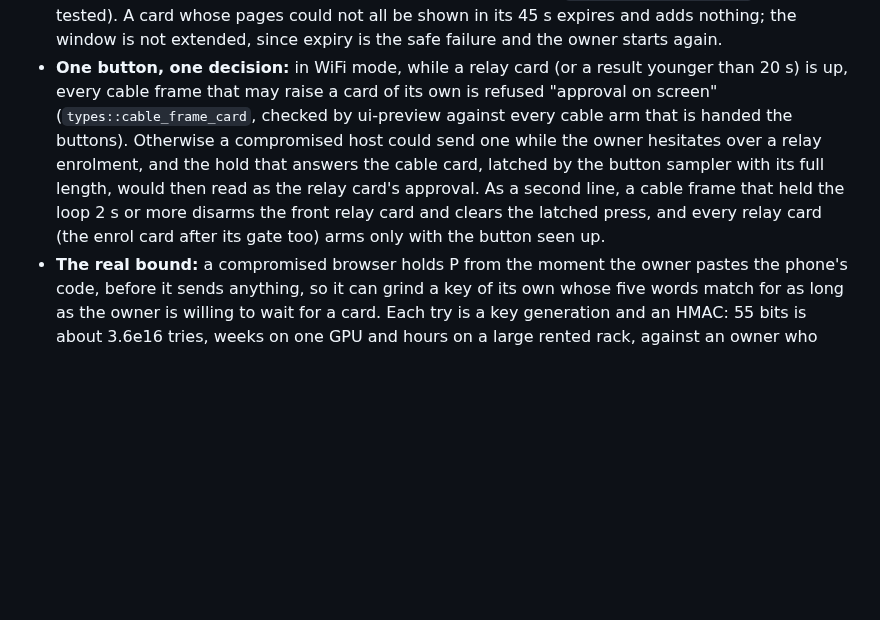
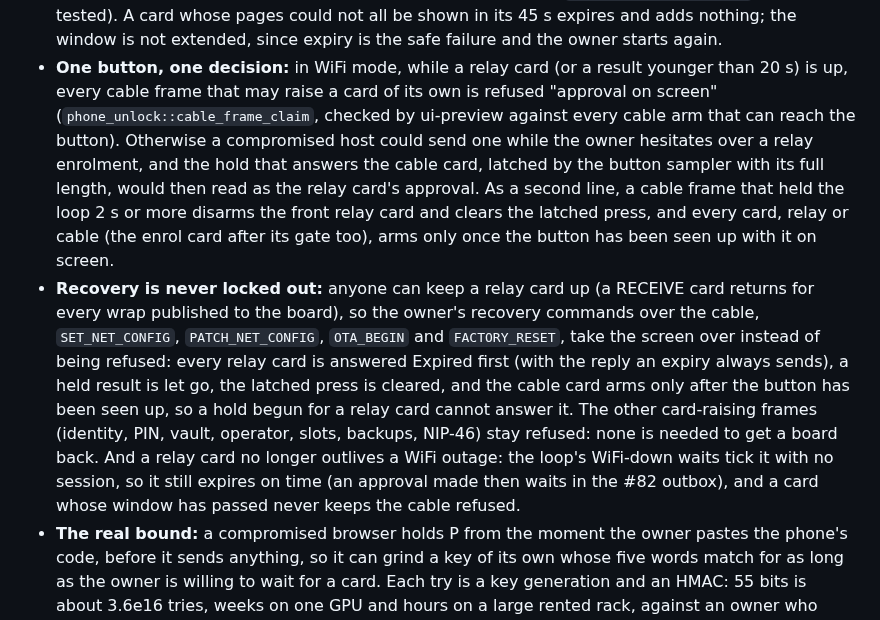
Before and after one commit to forgesworn/heartwood-esp32, a Markdown page: docs/SECURITY-MODEL.md, the part around the change. Drawn GitHub-style; blank space fills up the shorter version.

```diff
--- a/docs/SECURITY-MODEL.md
+++ b/docs/SECURITY-MODEL.md
@@ -611,15 +611,29 @@ is always a press on the board, whichever way the request arrives:
   since expiry is the safe failure and the owner starts again.
 - **One button, one decision:** in WiFi mode, while a relay card (or a result
   younger than 20 s) is up, every cable frame that may raise a card of its
-  own is refused "approval on screen" (`types::cable_frame_card`, checked by
-  ui-preview against every cable arm that is handed the buttons). Otherwise
-  a compromised host could send one while the owner hesitates over a relay
-  enrolment, and the hold that answers the cable card, latched by the
-  button sampler with its full length, would then read as the relay card's
-  approval. As a second line, a cable frame that held the loop 2 s or more
-  disarms the front relay card and clears the latched press, and every
-  relay card (the enrol card after its gate too) arms only with the button
-  seen up.
+  own is refused "approval on screen" (`phone_unlock::cable_frame_claim`,
+  checked by ui-preview against every cable arm that can reach the button).
+  Otherwise a compromised host could send one while the owner hesitates over
+  a relay enrolment, and the hold that answers the cable card, latched by
+  the button sampler with its full length, would then read as the relay
+  card's approval. As a second line, a cable frame that held the loop 2 s or
+  more disarms the front relay card and clears the latched press, and every
+  card, relay or cable (the enrol card after its gate too), arms only once
+  the button has been seen up with it on screen.
+- **Recovery is never locked out:** anyone can keep a relay card up (a
+  RECEIVE card returns for every wrap published to the board), so the
+  owner's recovery commands over the cable, `SET_NET_CONFIG`,
+  `PATCH_NET_CONFIG`, `OTA_BEGIN` and `FACTORY_RESET`, take the screen over
+  instead of being refused: every relay card is answered Expired first
+  (with the reply an expiry always sends), a held result is let go, the
+  latched press is cleared, and the cable card arms only after the button
+  has been seen up, so a hold begun for a relay card cannot answer it. The
+  other card-raising frames (identity, PIN, vault, operator, slots,
+  backups, NIP-46) stay refused: none is needed to get a board back. And a
+  relay card no longer outlives a WiFi outage: the loop's WiFi-down waits
+  tick it with no session, so it still expires on time (an approval made
+  then waits in the #82 outbox), and a card whose window has passed never
+  keeps the cable refused.
 - **The real bound:** a compromised browser holds P from the moment the owner
   pastes the phone's code, before it sends anything, so it can grind a key of
   its own whose five words match for as long as the owner is willing to wait
```
Also changed, not shown: CLAUDE.md (+1 -1 lines), docs/HARDWARE-TEST-CHECKLIST.md (+30 -12 lines).
